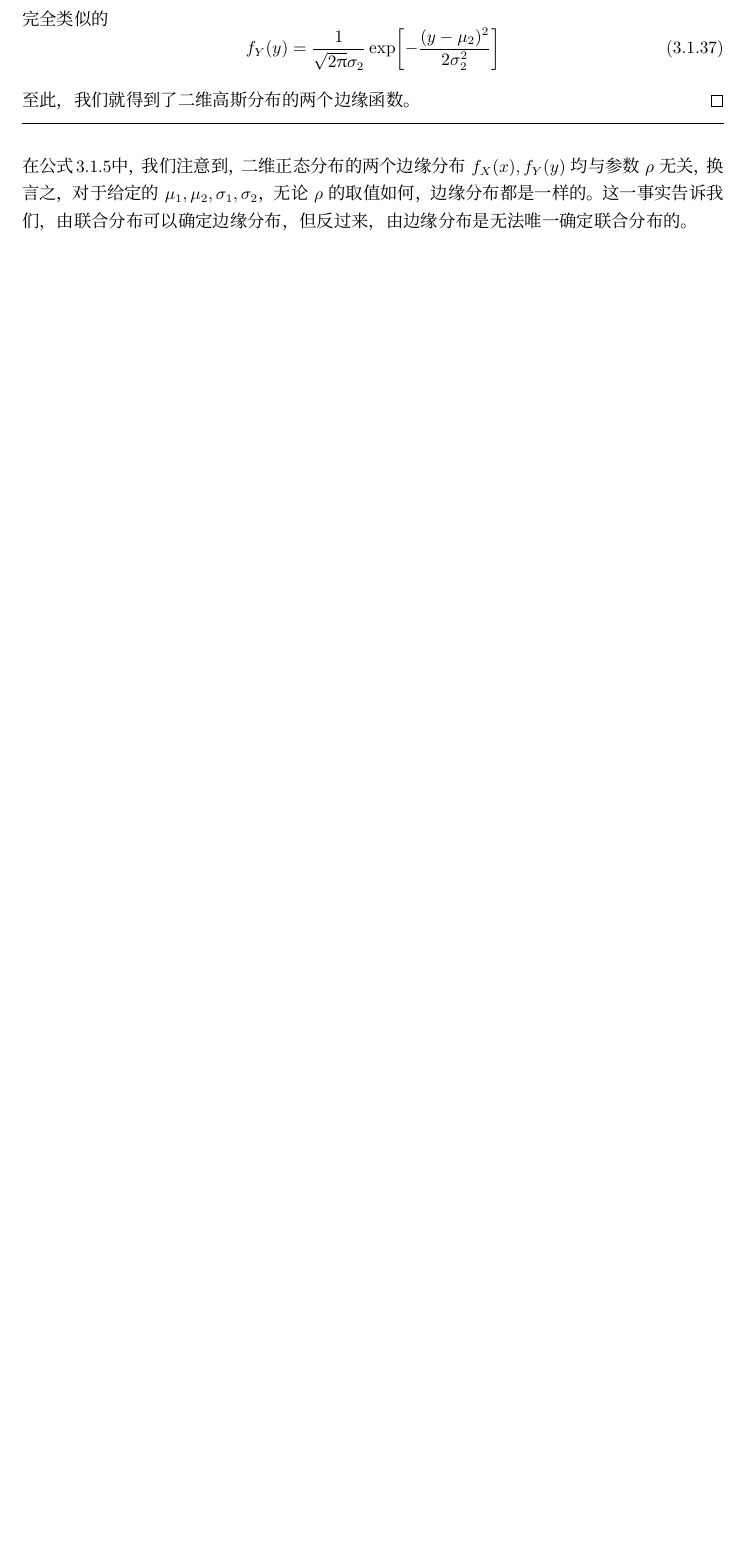
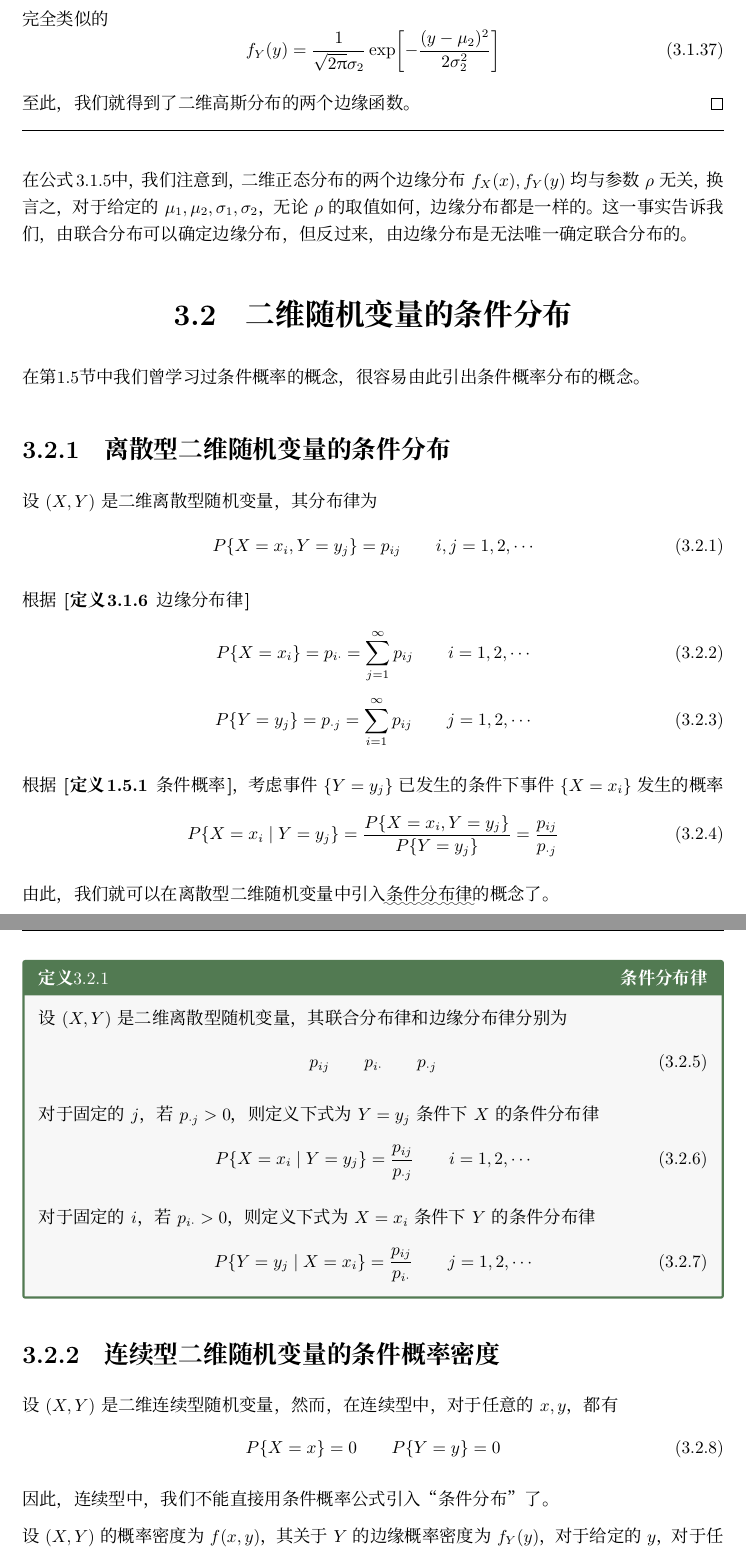
Before and after one commit to liyuxuan3003/ProbabilityTheory, a LaTeX document (ProbabilityTheory/ProbabilityTheory.tex, which reads ProbabilityTheory/Chapter03B.tex): part of page 47 of 48 before the commit and two parts of pages 47 and 48 of 50 after it, the two joined at a grey line, cut so that both start at the same text, the shorter picture padded with empty space. Compiled offline with XeLaTeX; a missing font is replaced by an installed copy or a similar font.

Commit message:
完成了二维随机变量的条件概率

```diff
--- /dev/null
+++ b/ProbabilityTheory/Chapter03B.tex
@@ -0,0 +1,50 @@
+\section{二维随机变量的条件分布}
+在\xref{sec:条件概率}中我们曾学习过条件概率的概念，很容易由此引出条件概率分布的概念。
+
+\subsection{离散型二维随机变量的条件分布}
+
+设$(X,Y)$是二维离散型随机变量，其分布律为
+\begin{Equation}
+    P\qty{X=x_i, Y=y_j}=p_{ij}\qquad i,j=1,2,\cdots
+\end{Equation}
+根据\fancyref{def:边缘分布律}
+\begin{Gather}[8pt]
+    P\qty{X=x_i}=p_{i\cdot}=\Sum[j=1][\infty]p_{ij}\qquad i=1,2,\cdots\\
+    P\qty{Y=y_j}=p_{\cdot j}=\Sum[i=1][\infty]p_{ij}\qquad j=1,2,\cdots
+\end{Gather}
+根据\fancyref{def:条件概率}，考虑事件$\qty{Y=y_j}$已发生的条件下事件$\qty{X=x_i}$发生的概率
+\begin{Equation}
+    P\qty{X=x_i\mid Y=y_j}=
+    \frac{P\qty{X=x_i, Y=y_j}}{P\qty{Y=y_j}}=\frac{p_{ij}}{p_{\cdot j}}
+\end{Equation}
+由此，我们就可以在离散型二维随机变量中引入\uwave{条件分布律}的概念了。
+
+\begin{BoxDefinition}[条件分布律]
+    设$(X,Y)$是二维离散型随机变量，其联合分布律和边缘分布律分别为
+    \begin{Equation}
+        p_{ij}\qquad p_{i\cdot}\qquad p_{\cdot j}
+    \end{Equation}
+
+    对于固定的$j$，若$p_{\cdot j}>0$，则定义下式为$Y=y_j$条件下$X$的条件分布律
+    \begin{Equation}
+        P\qty{X=x_i\mid Y=y_j}=
+        \frac{p_{ij}}{p_{\cdot j}}\qquad i=1,2,\cdots
+    \end{Equation}
+    对于固定的$i$，若$p_{i\cdot}>0$，则定义下式为$X=x_i$条件下$Y$的条件分布律
+    \begin{Equation}
+        P\qty{Y=y_j\mid X=x_i}=
+        \frac{p_{ij}}{p_{i\cdot}}\qquad j=1,2,\cdots
+    \end{Equation}
+\end{BoxDefinition}
+
+\subsection{连续型二维随机变量的条件概率密度}
+设$(X,Y)$是二维连续型随机变量，然而，在连续型中，对于任意的$x,y$，都有
+\begin{Equation}
+    P\qty{X=x}=0\qquad
+    P\qty{Y=y}=0
+\end{Equation}
+因此，连续型中，我们不能直接用条件概率公式引入“条件分布”了。
+
+设$(X,Y)$的概率密度为$f(x,y)$，其关于$Y$的边缘概率密度为$f_Y(y)$，对于给定的$y$，对于任意固定的$\varepsilon>0$，对于任意的$x$，考虑当$X\leq x$时$Y$在$y$和$y+\varepsilon$间的条件概率
+\begin{Equation}
+    P\qty{X\leq x\mid y<Y\leq y+\varepsilon}
@@ -0,0 +76 @@
+\begin{BoxDefinition}[条件概率密度]
```
Also changed, not shown: ProbabilityTheory/Chapter03.tex (+1 -0 lines), ProbabilityTheory/ProbabilityTheory.tex (+1 -1 lines), ProbabilityTheory/Chapter03A.tex (line endings or trailing spaces), ProbabilityTheory/Chapter03B.tex (38 more changed lines).
